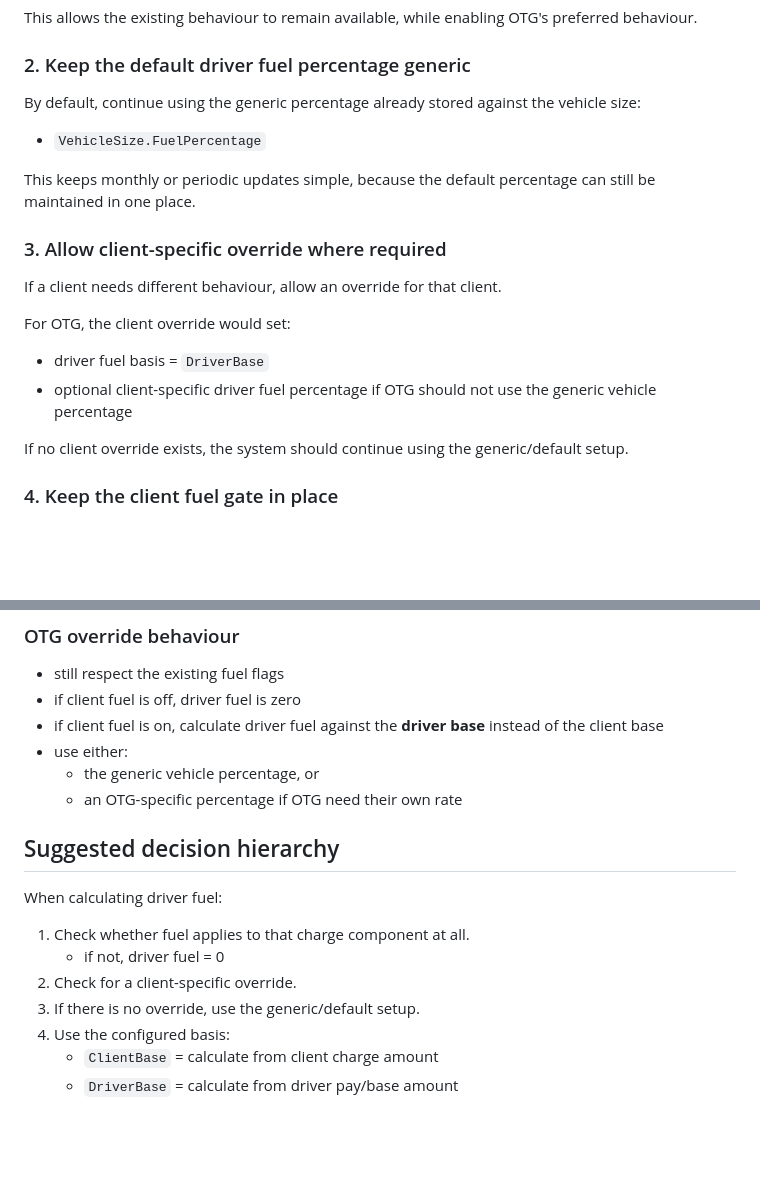
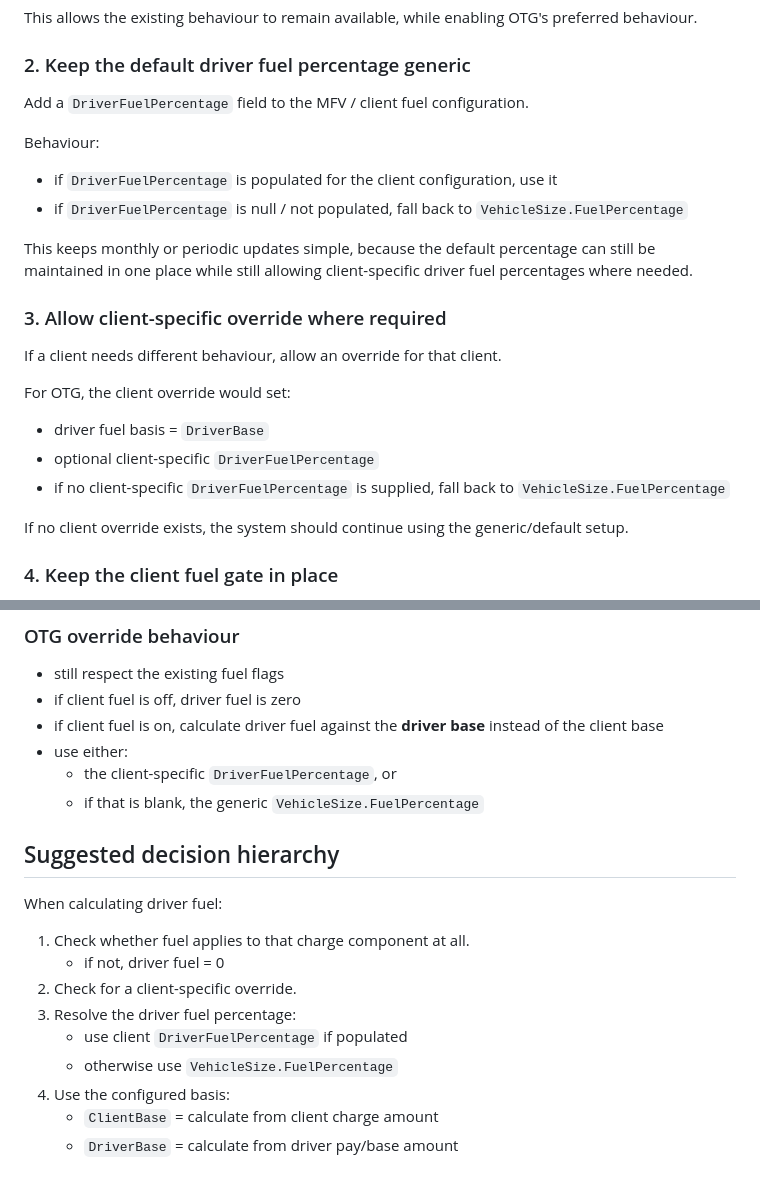
Before and after one commit to Deliver-Different-Testing/fuel-mfv-analysis, a Markdown page: OTG-FUEL-LOGIC-CHANGE-OUTLINE-2026-08-04.md, 2 parts joined by grey strips. Rendered like a GitHub page; blank space fills up the shorter version.

```diff
--- a/OTG-FUEL-LOGIC-CHANGE-OUTLINE-2026-08-04.md
+++ b/OTG-FUEL-LOGIC-CHANGE-OUTLINE-2026-08-04.md
@@ -42,11 +42,14 @@ This allows the existing behaviour to remain available, while enabling OTG's pre
 
 ### 2. Keep the default driver fuel percentage generic
 
-By default, continue using the generic percentage already stored against the vehicle size:
+Add a `DriverFuelPercentage` field to the MFV / client fuel configuration.
 
-- `VehicleSize.FuelPercentage`
+Behaviour:
 
-This keeps monthly or periodic updates simple, because the default percentage can still be maintained in one place.
+- if `DriverFuelPercentage` is populated for the client configuration, use it
+- if `DriverFuelPercentage` is null / not populated, fall back to `VehicleSize.FuelPercentage`
+
+This keeps monthly or periodic updates simple, because the default percentage can still be maintained in one place while still allowing client-specific driver fuel percentages where needed.
 
 ### 3. Allow client-specific override where required
 
@@ -55,7 +58,8 @@ If a client needs different behaviour, allow an override for that client.
 For OTG, the client override would set:
 
 - driver fuel basis = `DriverBase`
-- optional client-specific driver fuel percentage if OTG should not use the generic vehicle percentage
+- optional client-specific `DriverFuelPercentage`
+- if no client-specific `DriverFuelPercentage` is supplied, fall back to `VehicleSize.FuelPercentage`
 
 If no client override exists, the system should continue using the generic/default setup.
 
@@ -83,8 +87,8 @@ This is important because OTG explicitly do **not** want driver fuel paid when c
 - if client fuel is off, driver fuel is zero
 - if client fuel is on, calculate driver fuel against the **driver base** instead of the client base
 - use either:
-  - the generic vehicle percentage, or
-  - an OTG-specific percentage if OTG need their own rate
+  - the client-specific `DriverFuelPercentage`, or
+  - if that is blank, the generic `VehicleSize.FuelPercentage`
 
 ## Suggested decision hierarchy
 
@@ -93,7 +97,9 @@ When calculating driver fuel:
 1. Check whether fuel applies to that charge component at all.
    - if not, driver fuel = 0
 2. Check for a client-specific override.
-3. If there is no override, use the generic/default setup.
+3. Resolve the driver fuel percentage:
+   - use client `DriverFuelPercentage` if populated
+   - otherwise use `VehicleSize.FuelPercentage`
 4. Use the configured basis:
    - `ClientBase` = calculate from client charge amount
    - `DriverBase` = calculate from driver pay/base amount
```
Also changed, not shown: other parts of OTG-FUEL-LOGIC-CHANGE-OUTLINE-2026-08-04.md (+46 -1 lines).
